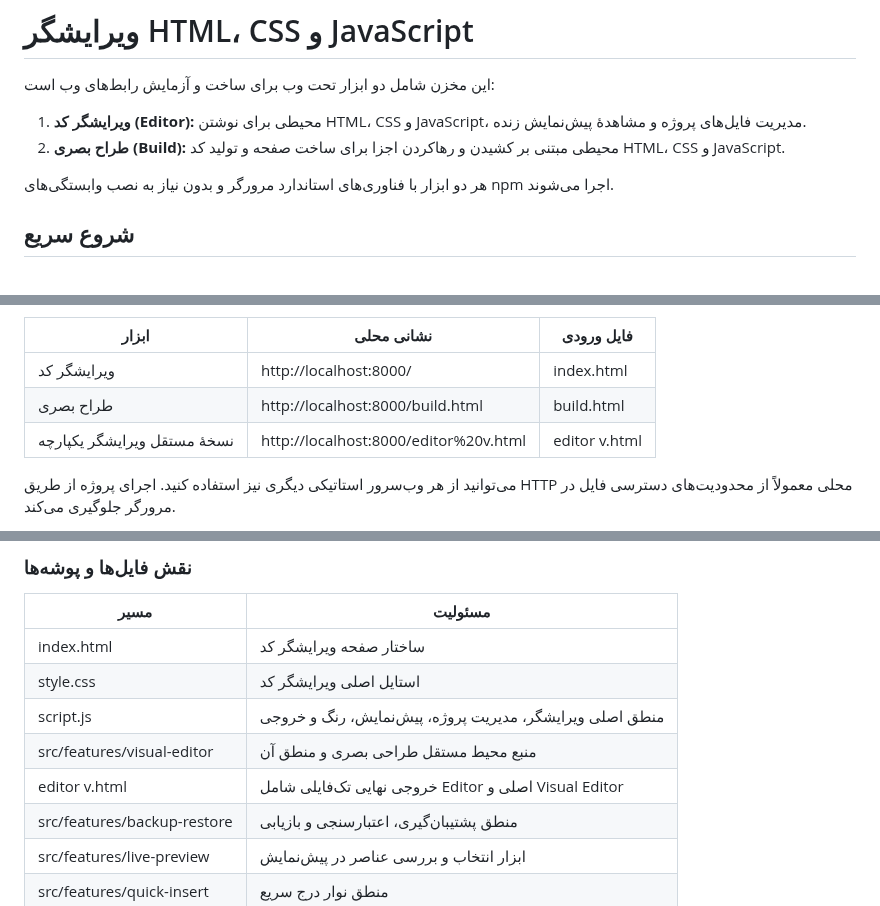
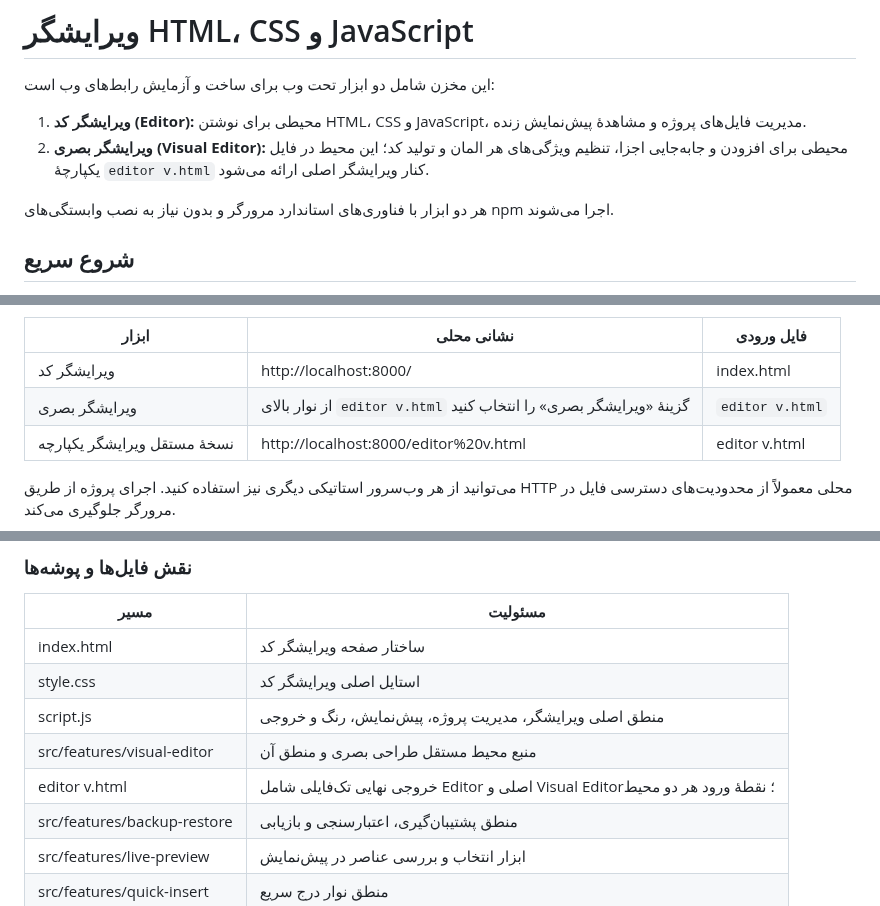
Before and after one commit to alfamaniya/Editor-html-css-js, a Markdown page: README.md, 3 parts joined by grey strips. Drawn GitHub-style.

```diff
--- a/README.md
+++ b/README.md
@@ -3,7 +3,7 @@
 این مخزن شامل دو ابزار تحت وب برای ساخت و آزمایش رابط‌های وب است:
 
 1. **ویرایشگر کد (Editor):** محیطی برای نوشتن HTML، CSS و JavaScript، مدیریت فایل‌های پروژه و مشاهدهٔ پیش‌نمایش زنده.
-2. **طراح بصری (Build):** محیطی مبتنی بر کشیدن و رهاکردن اجزا برای ساخت صفحه و تولید کد HTML، CSS و JavaScript.
+2. **ویرایشگر بصری (Visual Editor):** محیطی برای افزودن و جابه‌جایی اجزا، تنظیم ویژگی‌های هر المان و تولید کد؛ این محیط در فایل یکپارچهٔ `editor v.html` کنار ویرایشگر اصلی ارائه می‌شود.
 
 هر دو ابزار با فناوری‌های استاندارد مرورگر و بدون نیاز به نصب وابستگی‌های npm اجرا می‌شوند.
 
@@ -35,7 +35,7 @@ python -m http.server 8000
 | ابزار | نشانی محلی | فایل ورودی |
 |---|---|---|
 | ویرایشگر کد | http://localhost:8000/ | index.html |
-| طراح بصری | http://localhost:8000/build.html | build.html |
+| ویرایشگر بصری | از نوار بالای `editor v.html` گزینهٔ «ویرایشگر بصری» را انتخاب کنید | `editor v.html` |
 | نسخهٔ مستقل ویرایشگر یکپارچه | http://localhost:8000/editor%20v.html | editor v.html |
 
 می‌توانید از هر وب‌سرور استاتیکی دیگری نیز استفاده کنید. اجرای پروژه از طریق HTTP محلی معمولاً از محدودیت‌های دسترسی فایل در مرورگر جلوگیری می‌کند.
@@ -233,7 +234,7 @@ Editor-html-css-js/
 | style.css | استایل اصلی ویرایشگر کد |
 | script.js | منطق اصلی ویرایشگر، مدیریت پروژه، پیش‌نمایش، رنگ و خروجی |
 | src/features/visual-editor | منبع محیط مستقل طراحی بصری و منطق آن |
-| editor v.html | خروجی نهایی تک‌فایلی شامل Editor اصلی و Visual Editor |
+| editor v.html | خروجی نهایی تک‌فایلی شامل Editor اصلی و Visual Editor؛ نقطهٔ ورود هر دو محیط |
 | src/features/backup-restore | منطق پشتیبان‌گیری، اعتبارسنجی و بازیابی |
 | src/features/live-preview | ابزار انتخاب و بررسی عناصر در پیش‌نمایش |
 | src/features/quick-insert | منطق نوار درج سریع |
```
Also changed, not shown: other parts of README.md (+9 -6 lines).
